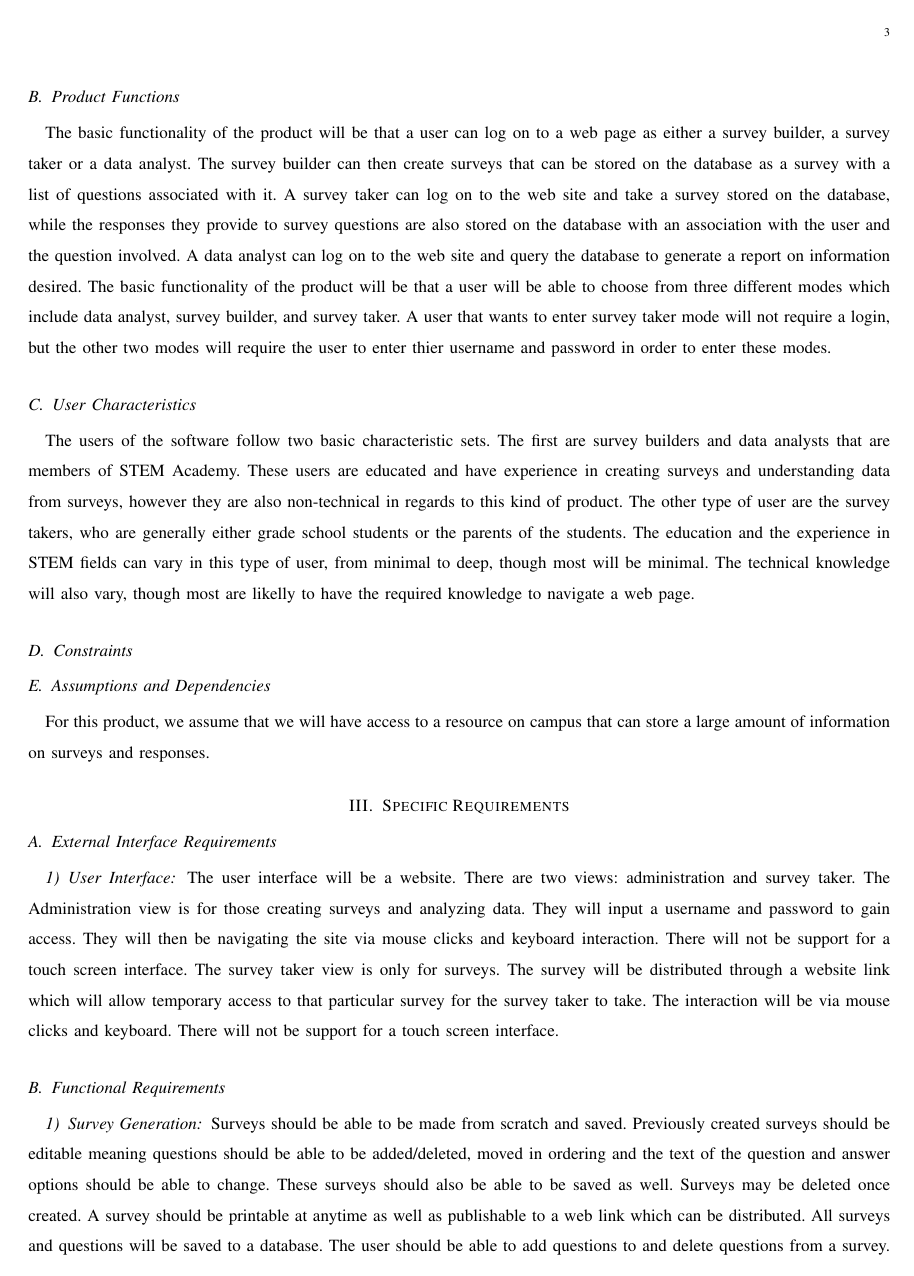
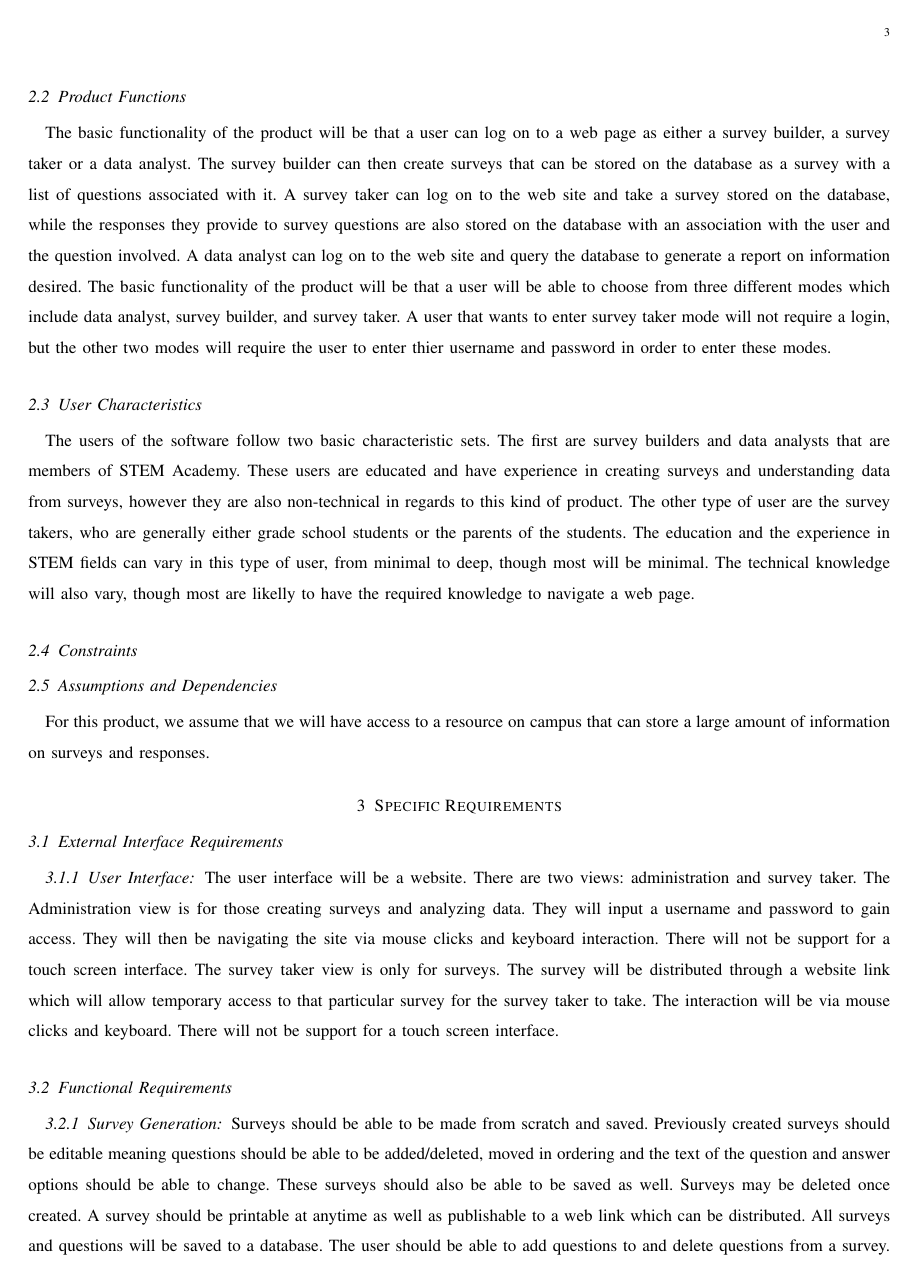
Before and after one commit to ernstsh/capstone, a LaTeX paper (requirements_document.tex): page 3 of 5. Compiled offline with LaTeX, dvips and Ghostscript.

Commit message:
changed section and sub-section format to 1, 1.1, 1.1.1

```diff
--- a/requirements_document.tex
+++ b/requirements_document.tex
@@ -24,6 +24,12 @@
     \par\noindent\makebox[2.5in]{\hrulefill} \hfill\makebox[2.0in]{\hrulefill}%
     \par\noindent\makebox[2.5in][l]{#1}      \hfill\makebox[2.0in][l]{Date}%
 }%
+
+%This changes the format for the section, sub-section, and sub-sub-section to 1, 1.1, 1.1.1
+\renewcommand\thesectiondis{\arabic{section}}
+\renewcommand\thesubsectiondis{\thesectiondis.\arabic{subsection}}
+\renewcommand\thesubsubsectiondis{\thesubsectiondis.\arabic{subsubsection}}
+
 \begin{document}
 
 \title{Requirements Document}
```
